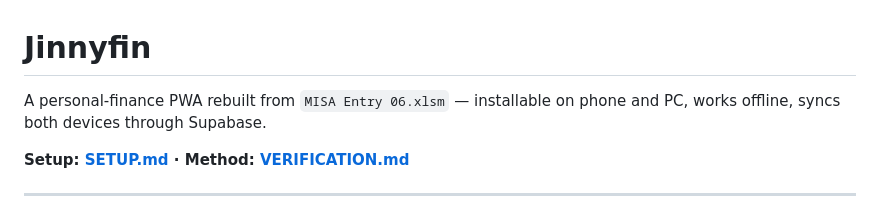
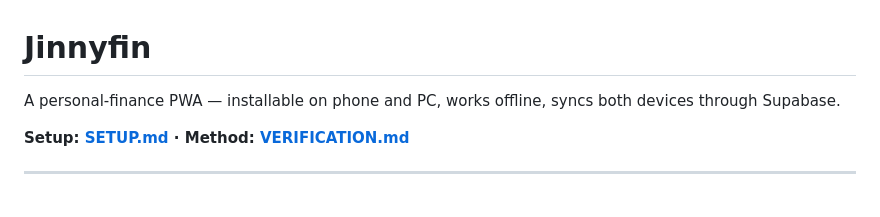
Before and after one commit to sadikhanchal/Jinnyfin, a Markdown page: README.md, the part around the change. Rendered like a GitHub page.

Commit message:
Update README to remove specific source reference
Removed reference to 'MISA Entry 06.xlsm' for clarity.

```diff
--- a/README.md
+++ b/README.md
@@ -1,6 +1,6 @@
 # Jinnyfin
 
-A personal-finance PWA rebuilt from `MISA Entry 06.xlsm` — installable on
+A personal-finance PWA  — installable on
 phone and PC, works offline, syncs both devices through Supabase.
 
 **Setup: [SETUP.md](SETUP.md) · Method: [VERIFICATION.md](VERIFICATION.md)**
```
